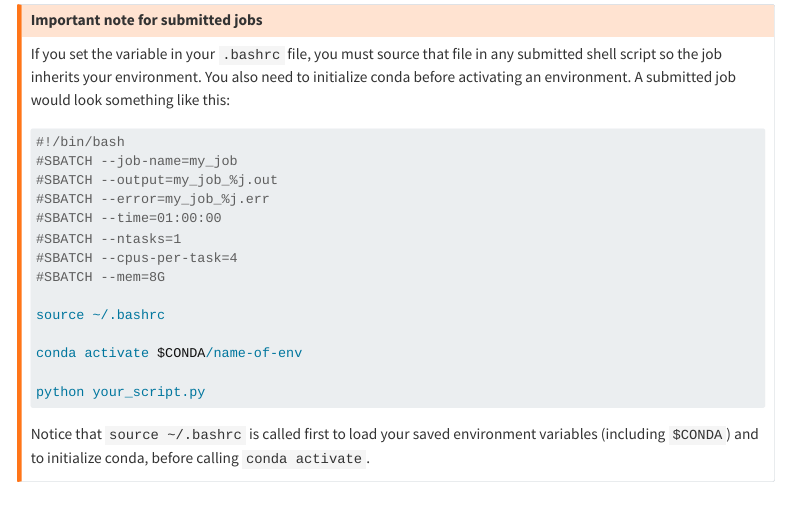
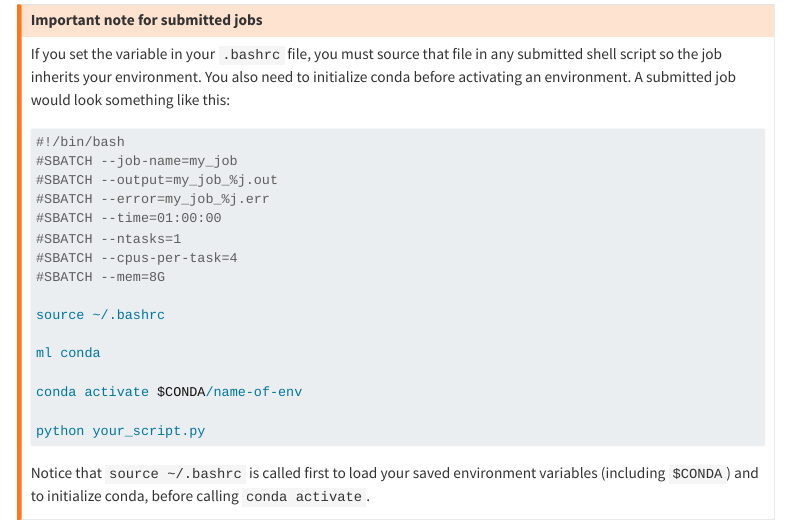
Before and after one commit to kumc-bioinformatics/kumc-bioinformatics.github.io, a Quarto document (using-conda.qmd): the page in a window 1100 px wide, from 1380 px down. Rendered offline with R 4.5, knitr and Pandoc in place of Quarto, with nearby package versions; menus at the side of the page are left out.

Commit message:
add ml conda

```diff
--- a/using-conda.qmd
+++ b/using-conda.qmd
@@ -77,6 +77,8 @@ If you set the variable in your `.bashrc` file, you must source that file in any
 
 source ~/.bashrc
 
+ml conda
+
 conda activate $CONDA/name-of-env
 
 python your_script.py
```
Also changed, not shown: docs/search.json, 4 other files.
